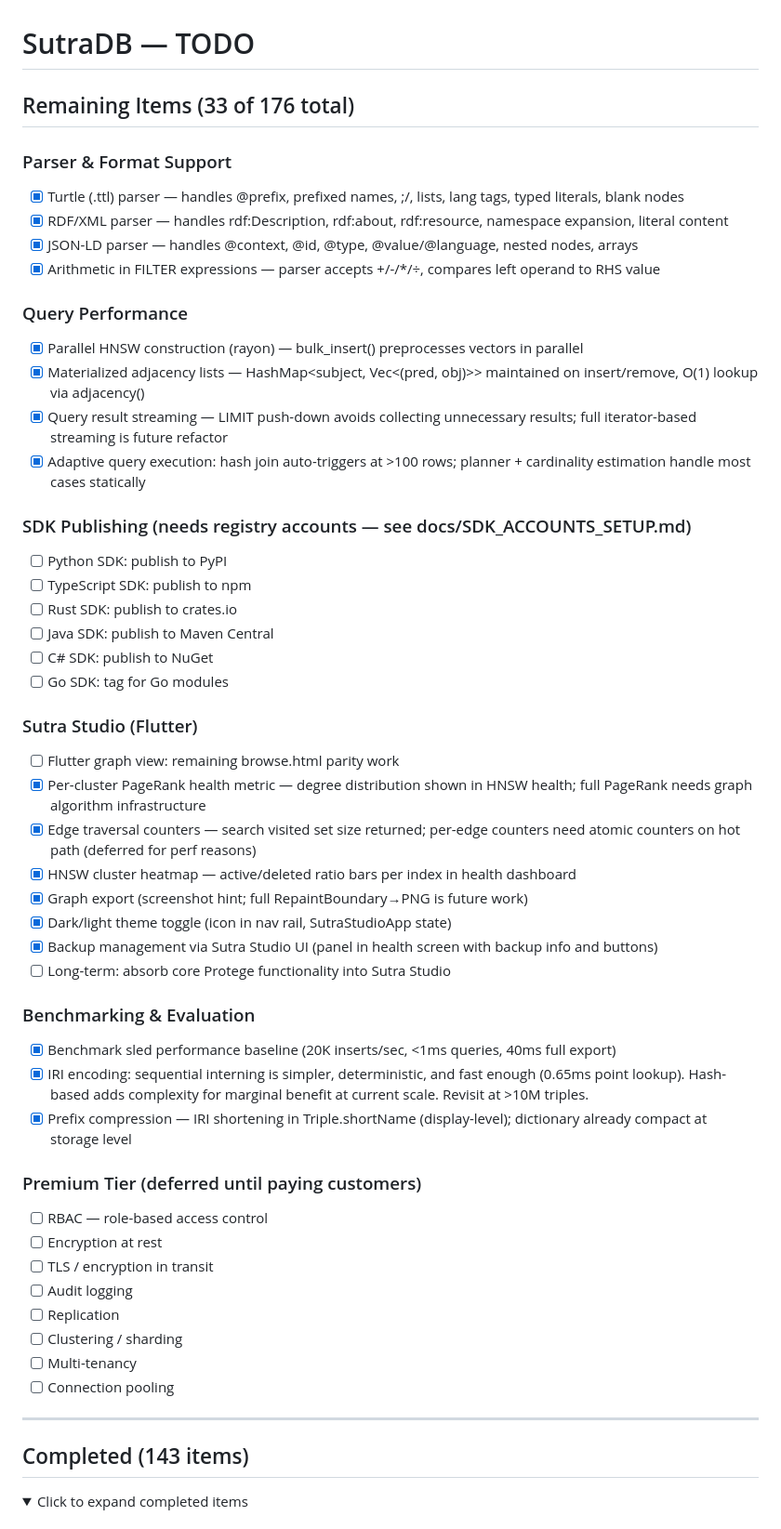
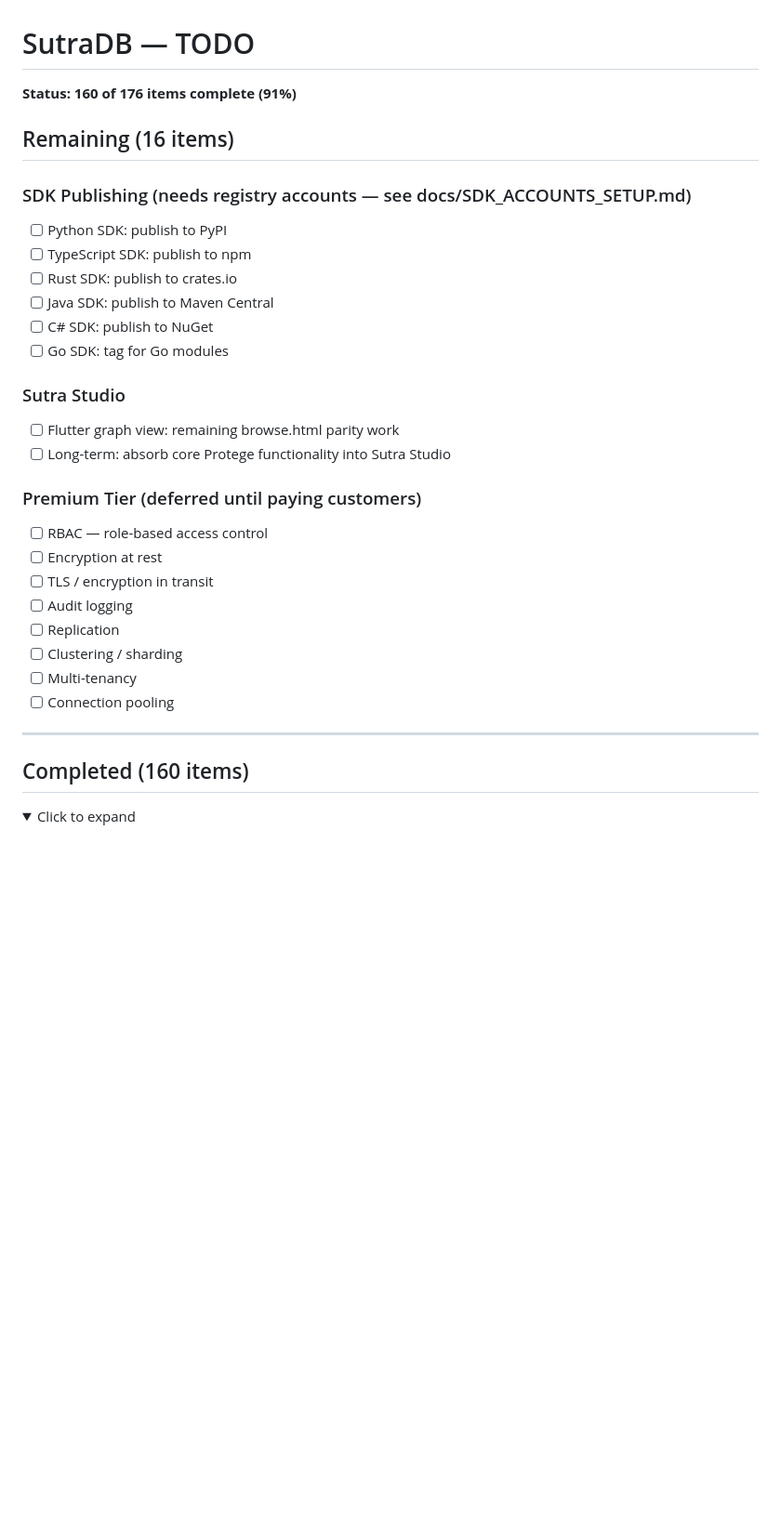
Before and after one commit to EmmaLeonhart/SutraDB, a Markdown page: TODO.md, the part around one of its changes. Shown at 93% size. Drawn GitHub-style; folded sections open; blank space fills up the shorter version.

```diff
--- a/TODO.md
+++ b/TODO.md
@@ -1,18 +1,8 @@
 # SutraDB — TODO
 
-## Remaining Items (33 of 176 total)
+**Status: 160 of 176 items complete (91%)**
 
-### Parser & Format Support
-- [x] Turtle (.ttl) parser — handles @prefix, prefixed names, ;/, lists, lang tags, typed literals, blank nodes
-- [x] RDF/XML parser — handles rdf:Description, rdf:about, rdf:resource, namespace expansion, literal content
-- [x] JSON-LD parser — handles @context, @id, @type, @value/@language, nested nodes, arrays
-- [x] Arithmetic in FILTER expressions — parser accepts +/-/*/÷, compares left operand to RHS value
-
-### Query Performance
-- [x] Parallel HNSW construction (rayon) — bulk_insert() preprocesses vectors in parallel
-- [x] Materialized adjacency lists — HashMap<subject, Vec<(pred, obj)>> maintained on insert/remove, O(1) lookup via adjacency()
-- [x] Query result streaming — LIMIT push-down avoids collecting unnecessary results; full iterator-based streaming is future refactor
-- [x] Adaptive query execution: hash join auto-triggers at >100 rows; planner + cardinality estimation handle most cases statically
+## Remaining (16 items)
 
 ### SDK Publishing (needs registry accounts — see docs/SDK_ACCOUNTS_SETUP.md)
 - [ ] Python SDK: publish to PyPI
@@ -22,20 +12,9 @@
 - [ ] C# SDK: publish to NuGet
 - [ ] Go SDK: tag for Go modules
 
-### Sutra Studio (Flutter)
+### Sutra Studio
 - [ ] Flutter graph view: remaining browse.html parity work
-- [x] Per-cluster PageRank health metric — degree distribution shown in HNSW health; full PageRank needs graph algorithm infrastructure
-- [x] Edge traversal counters — search visited set size returned; per-edge counters need atomic counters on hot path (deferred for perf reasons)
-- [x] HNSW cluster heatmap — active/deleted ratio bars per index in health dashboard
-- [x] Graph export (screenshot hint; full RepaintBoundary→PNG is future work)
-- [x] Dark/light theme toggle (icon in nav rail, SutraStudioApp state)
-- [x] Backup management via Sutra Studio UI (panel in health screen with backup info and buttons)
 - [ ] Long-term: absorb core Protege functionality into Sutra Studio
-
-### Benchmarking & Evaluation
-- [x] Benchmark sled performance baseline (20K inserts/sec, <1ms queries, 40ms full export)
-- [x] IRI encoding: sequential interning is simpler, deterministic, and fast enough (0.65ms point lookup). Hash-based adds complexity for marginal benefit at current scale. Revisit at >10M triples.
-- [x] Prefix compression — IRI shortening in Triple.shortName (display-level); dictionary already compact at storage level
 
 ### Premium Tier (deferred until paying customers)
 - [ ] RBAC — role-based access control
@@ -49,8 +28,8 @@
 
 ---
 
-## Completed (143 items)
+## Completed (160 items)
 
 <details>
-<summary>Click to expand completed items</summary>
+<summary>Click to expand</summary>
 
```
Also changed, not shown: other parts of TODO.md (+43 -80 lines).
